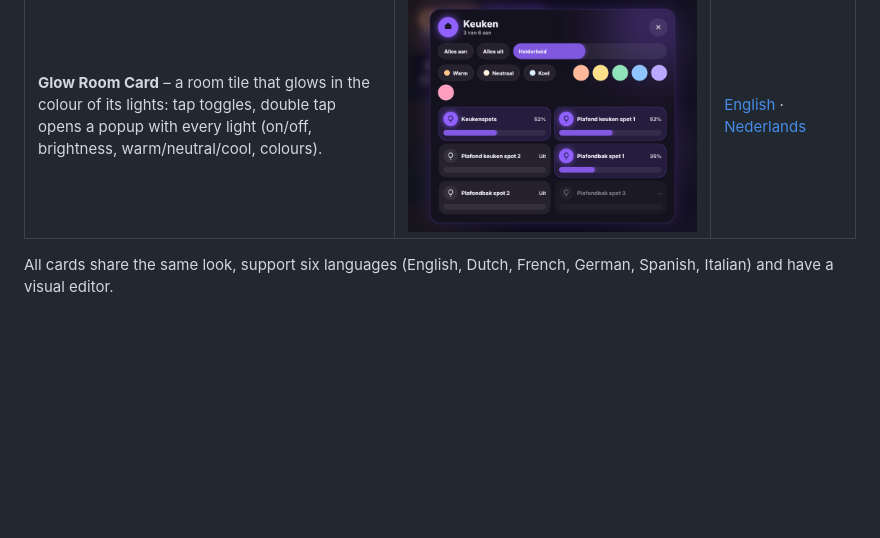
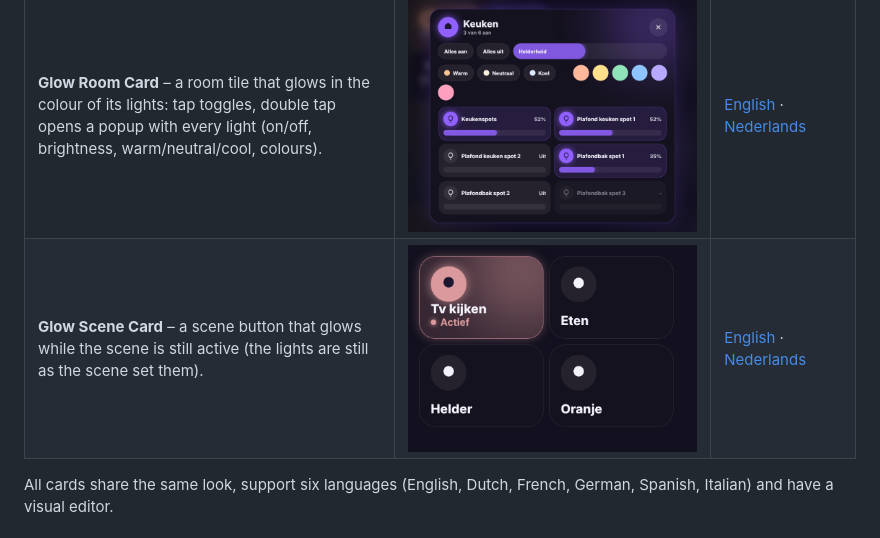
Before and after one commit to stijnleroy/glow-cards, a Markdown page: README.md, the part around the change. GitHub-like rendering; pictures changed too: images/scene.png (added); blank space fills up the shorter version.

```diff
--- a/README.md
+++ b/README.md
@@ -9,6 +9,7 @@ A family of glowing Home Assistant dashboard cards, installed together through H
 | **Glow Blinds Card** – roller blinds as vertical windows: drag, stop, live position and a sky that follows the weather. | ![](images/blinds.png) | [English](docs/blinds.md) · [Nederlands](docs/blinds.nl.md) |
 | **Glow Energy Card** – solar, battery and grid with advice you can see from across the room. | ![](images/energy.png) | [English](docs/energy.md) · [Nederlands](docs/energy.nl.md) |
 | **Glow Room Card** – a room tile that glows in the colour of its lights: tap toggles, double tap opens a popup with every light (on/off, brightness, warm/neutral/cool, colours). | ![](images/room.png) | [English](docs/room.md) · [Nederlands](docs/room.nl.md) |
+| **Glow Scene Card** – a scene button that glows while the scene is still active (the lights are still as the scene set them). | ![](images/scene.png) | [English](docs/scene.md) · [Nederlands](docs/scene.nl.md) |
 
 All cards share the same look, support six languages (English, Dutch, French, German, Spanish, Italian) and have a visual editor.
 
```
Also changed, not shown: README.nl.md (+1 -0 lines), docs/scene.md (added, +25 -0 lines), docs/scene.nl.md (added, +25 -0 lines), 4 other files.
